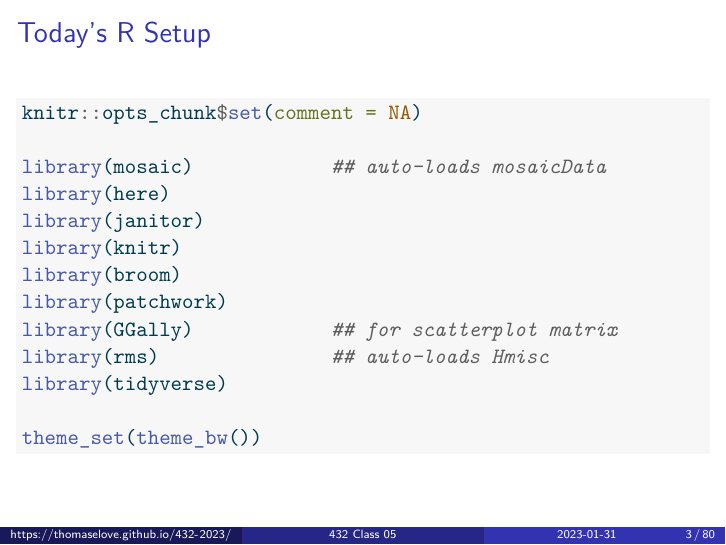
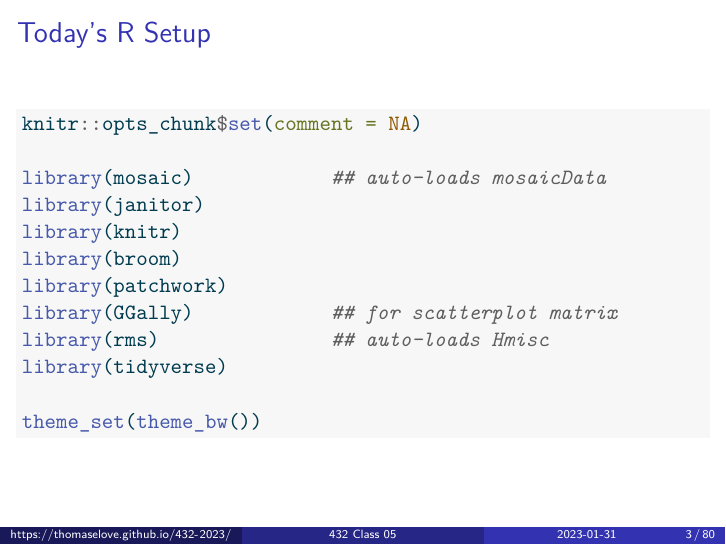
Before and after one commit to THOMASELOVE/432-slides-2023, a Quarto document (slides05.qmd): page 3 of 80. The pictures show the output file slides05.pdf that the author committed with the source.

Commit message:
Revise Slides for Class 05.

```diff
--- a/slides05.qmd
+++ b/slides05.qmd
@@ -36,7 +36,6 @@ format:
 knitr::opts_chunk$set(comment = NA)
 
 library(mosaic)            ## auto-loads mosaicData
-library(here)
 library(janitor)
 library(knitr)
 library(broom)
```
Also changed, not shown: slides05.pdf.
